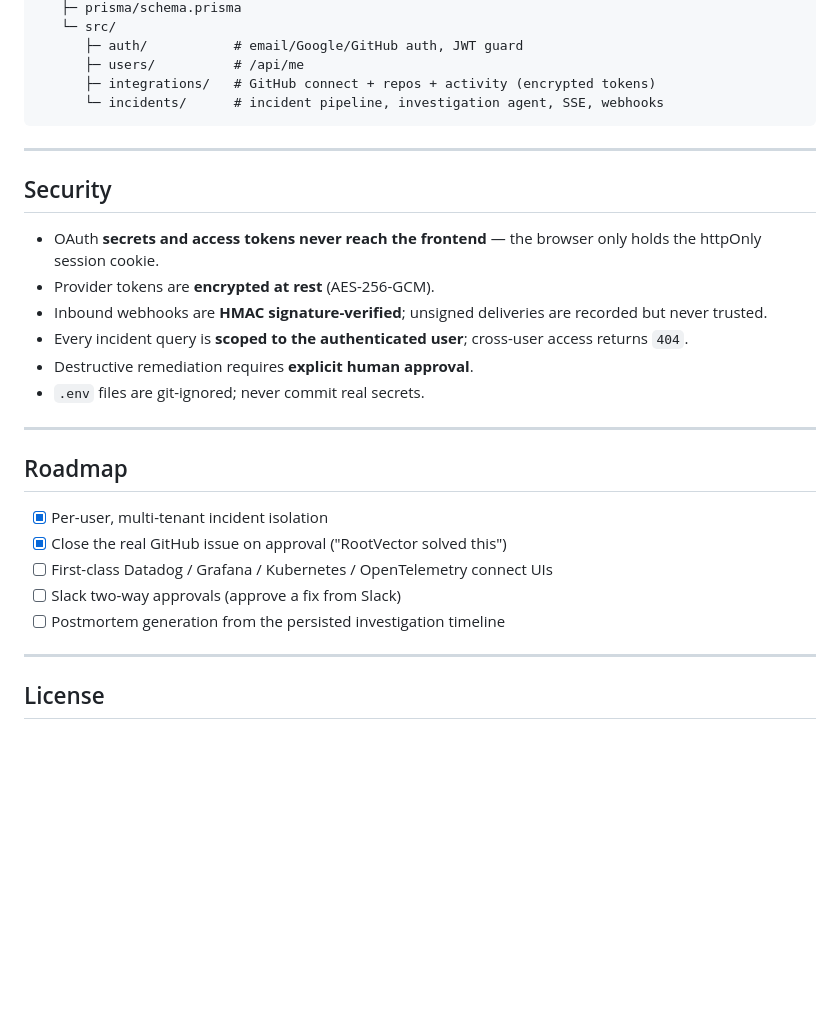
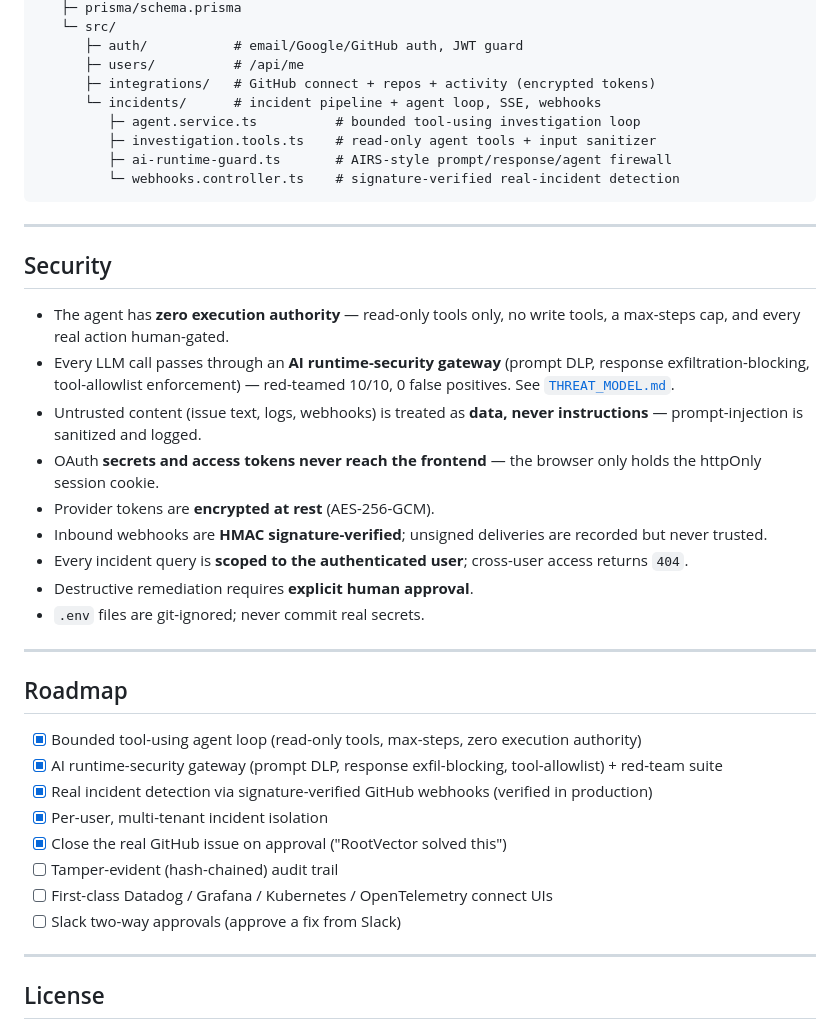
Before and after one commit to Manvi0408/Rootvector, a Markdown page: README.md, the part around one of its changes. Drawn GitHub-style; blank space fills up the shorter version.

````diff
--- a/README.md
+++ b/README.md
@@ -246,13 +269,20 @@ rootvector/
       ├─ auth/           # email/Google/GitHub auth, JWT guard
       ├─ users/          # /api/me
       ├─ integrations/   # GitHub connect + repos + activity (encrypted tokens)
-      └─ incidents/      # incident pipeline, investigation agent, SSE, webhooks
+      └─ incidents/      # incident pipeline + agent loop, SSE, webhooks
+         ├─ agent.service.ts          # bounded tool-using investigation loop
+         ├─ investigation.tools.ts    # read-only agent tools + input sanitizer
+         ├─ ai-runtime-guard.ts       # AIRS-style prompt/response/agent firewall
+         └─ webhooks.controller.ts    # signature-verified real-incident detection
 ```
 
 ---
 
 ## Security
 
+- The agent has **zero execution authority** — read-only tools only, no write tools, a max-steps cap, and every real action human-gated.
+- Every LLM call passes through an **AI runtime-security gateway** (prompt DLP, response exfiltration-blocking, tool-allowlist enforcement) — red-teamed 10/10, 0 false positives. See [`THREAT_MODEL.md`](./THREAT_MODEL.md).
+- Untrusted content (issue text, logs, webhooks) is treated as **data, never instructions** — prompt-injection is sanitized and logged.
 - OAuth **secrets and access tokens never reach the frontend** — the browser only holds the httpOnly session cookie.
 - Provider tokens are **encrypted at rest** (AES-256-GCM).
 - Inbound webhooks are **HMAC signature-verified**; unsigned deliveries are recorded but never trusted.
@@ -264,11 +294,14 @@ rootvector/
 
 ## Roadmap
 
+- [x] Bounded tool-using agent loop (read-only tools, max-steps, zero execution authority)
+- [x] AI runtime-security gateway (prompt DLP, response exfil-blocking, tool-allowlist) + red-team suite
+- [x] Real incident detection via signature-verified GitHub webhooks (verified in production)
 - [x] Per-user, multi-tenant incident isolation
 - [x] Close the real GitHub issue on approval ("RootVector solved this")
+- [ ] Tamper-evident (hash-chained) audit trail
 - [ ] First-class Datadog / Grafana / Kubernetes / OpenTelemetry connect UIs
 - [ ] Slack two-way approvals (approve a fix from Slack)
-- [ ] Postmortem generation from the persisted investigation timeline
 
 ---
 
````
Also changed, not shown: other parts of README.md (+29 -6 lines).
